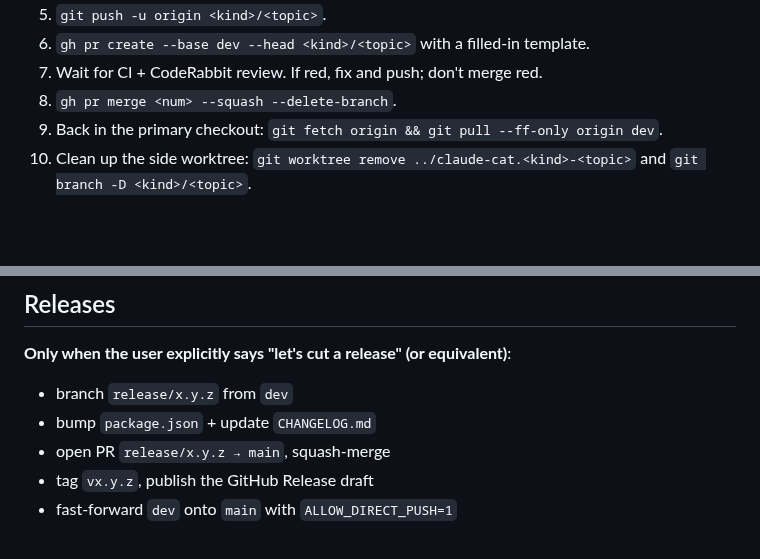
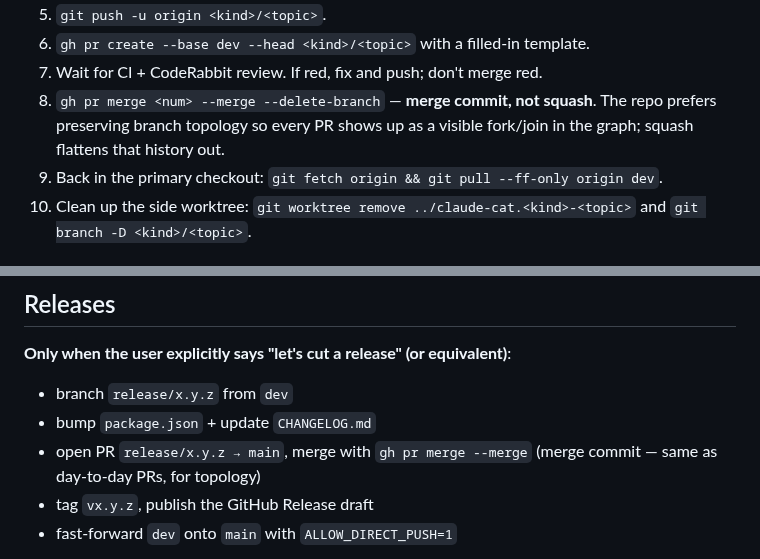
Before and after one commit to thingineeer/claude-cat, a Markdown page: CLAUDE.md, 2 parts joined by grey strips. Rendered like a GitHub page; blank space fills up the shorter version.

```diff
--- a/CLAUDE.md
+++ b/CLAUDE.md
@@ -73,7 +73,10 @@ When a user asks for a change in this repo:
    template.
 7. Wait for CI + CodeRabbit review. If red, fix and push; don't merge
    red.
-8. `gh pr merge <num> --squash --delete-branch`.
+8. `gh pr merge <num> --merge --delete-branch` — **merge commit, not
+   squash**. The repo prefers preserving branch topology so every PR
+   shows up as a visible fork/join in the graph; squash flattens that
+   history out.
 9. Back in the primary checkout: `git fetch origin && git pull --ff-only origin dev`.
 10. Clean up the side worktree: `git worktree remove ../claude-cat.<kind>-<topic>`
     and `git branch -D <kind>/<topic>`.
@@ -102,7 +105,8 @@ equivalent)**:
 
 - branch `release/x.y.z` from `dev`
 - bump `package.json` + update `CHANGELOG.md`
-- open PR `release/x.y.z → main`, squash-merge
+- open PR `release/x.y.z → main`, merge with `gh pr merge --merge`
+  (merge commit — same as day-to-day PRs, for topology)
 - tag `vx.y.z`, publish the GitHub Release draft
 - fast-forward `dev` onto `main` with `ALLOW_DIRECT_PUSH=1`
 
```
Also changed, not shown: CONTRIBUTING.md (+2 -2 lines), README.md (+73 -12 lines), assets/screenshots/kawaii-full.png (added).
